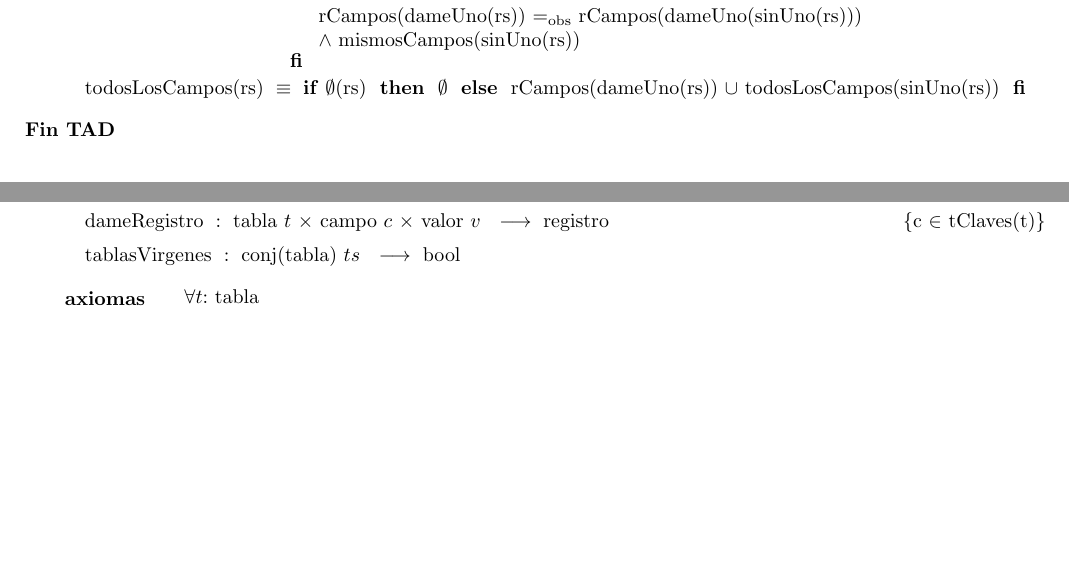
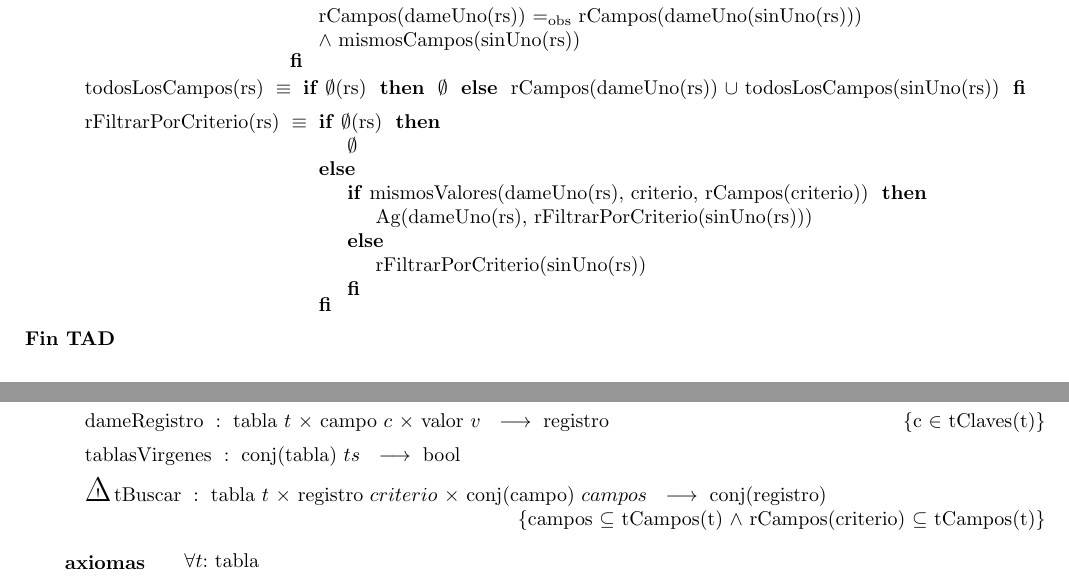
Before and after one commit to ABorgna/algo2, a LaTeX document (tp1/tp1.tex, which reads tp1/tads/registro.tex, tp1/tads/tabla.tex): two parts of pages 7 and 8 of 13, joined at a grey line, cut so that both start at the same text, the shorter picture padded with empty space. Compiled offline with pdfLaTeX.

Commit message:
con eso deberia estar el buscar, como todo esta hecho a base de conjuntos no hay que preocuparse por los elementos repetidos

```diff
--- a/tp1/tads/registro.tex
+++ b/tp1/tads/registro.tex
@@ -120,4 +123,15 @@ ELSE
     rCampos(dameUno(rs)) $\cup$ todosLosCampos(sinUno(rs))
 FI}
 
+\tadAxioma{rFiltrarPorCriterio(rs)}{
+\IF $\emptyset$(rs) THEN
+    $\emptyset$
+ELSE
+    {\IF mismosValores(dameUno(rs), criterio, rCampos(criterio)) THEN
+        Ag(dameUno(rs), rFiltrarPorCriterio(sinUno(rs)))
+    ELSE
+        rFiltrarPorCriterio(sinUno(rs))
+    FI}
+FI}
+
 \end{tad}
--- a/tp1/tads/tabla.tex
+++ b/tp1/tads/tabla.tex
@@ -37,6 +37,9 @@
 \tadOperacion{dameRegistro}{tabla/t, campo/c, valor/v}{registro}{c $\in$ tClaves(t)}
 
 \tadOperacion{tablasVirgenes}{conj(tabla)/ts}{bool}{}
+
+\tadOperacion{\cuidado tBuscar}{tabla/t, registro/criterio, conj(campo)/campos}{conj(registro)}
+{campos $\subseteq$ tCampos(t) $\land$ rCampos(criterio) $\subseteq$ tCampos(t)}
 
 \tadAxiomas[\paratodo{tabla}{t}]
 
```
Also changed, not shown: tp1/tads/registro.tex (3 more changed lines), tp1/tads/tabla.tex (2 more changed lines).
